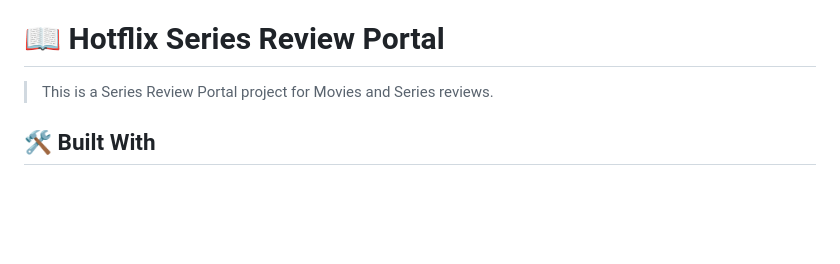
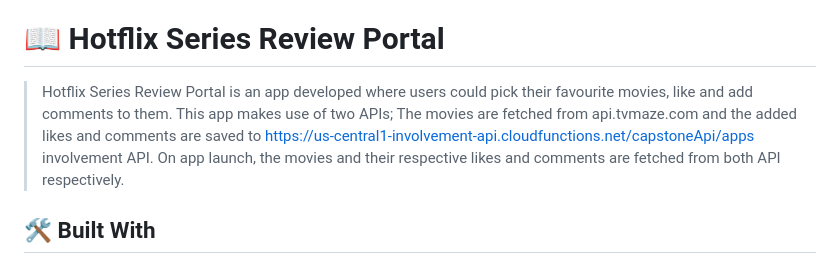
Before and after one commit to anyars-encarta/Series-Review-Portal, a Markdown page: README.md, the part around the change. Rendered like a GitHub page; blank space fills up the shorter version.

```diff
--- a/README.md
+++ b/README.md
@@ -39,7 +39,7 @@
 <!-- INTRO -->
 # 📖 Hotflix Series Review Portal <a name="about-project"></a>
 
-> This is a Series Review Portal project for Movies and Series reviews.
+> Hotflix Series Review Portal is an app developed where users could pick their favourite movies, like and add comments to them. This app makes use of two APIs; The movies are fetched from api.tvmaze.com and the added likes and comments are saved to https://us-central1-involvement-api.cloudfunctions.net/capstoneApi/apps involvement API. On app launch, the movies and their respective likes and comments are fetched from both API respectively.
 
 ## 🛠 Built With <a name="built-with"></a>
 1. HTML
```
